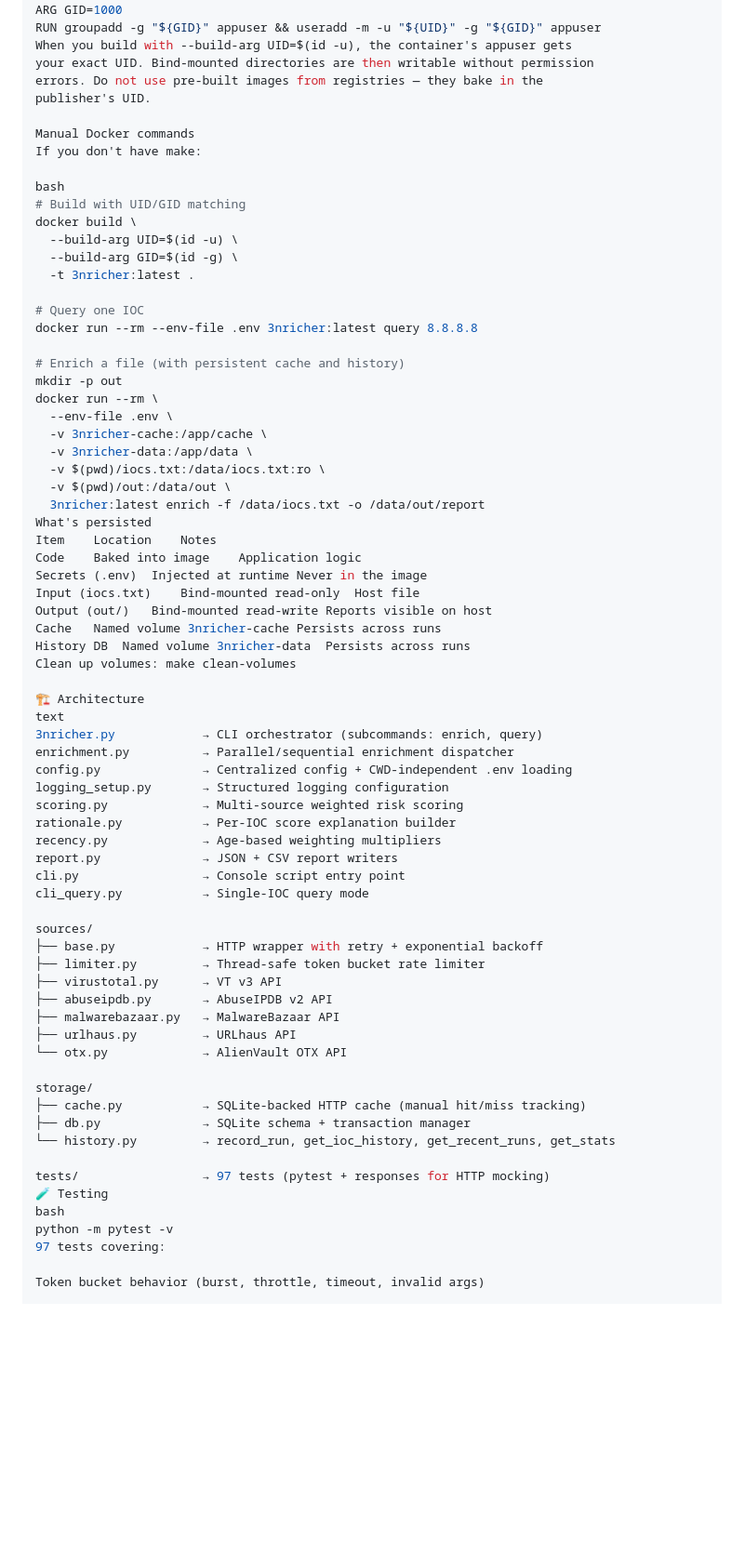
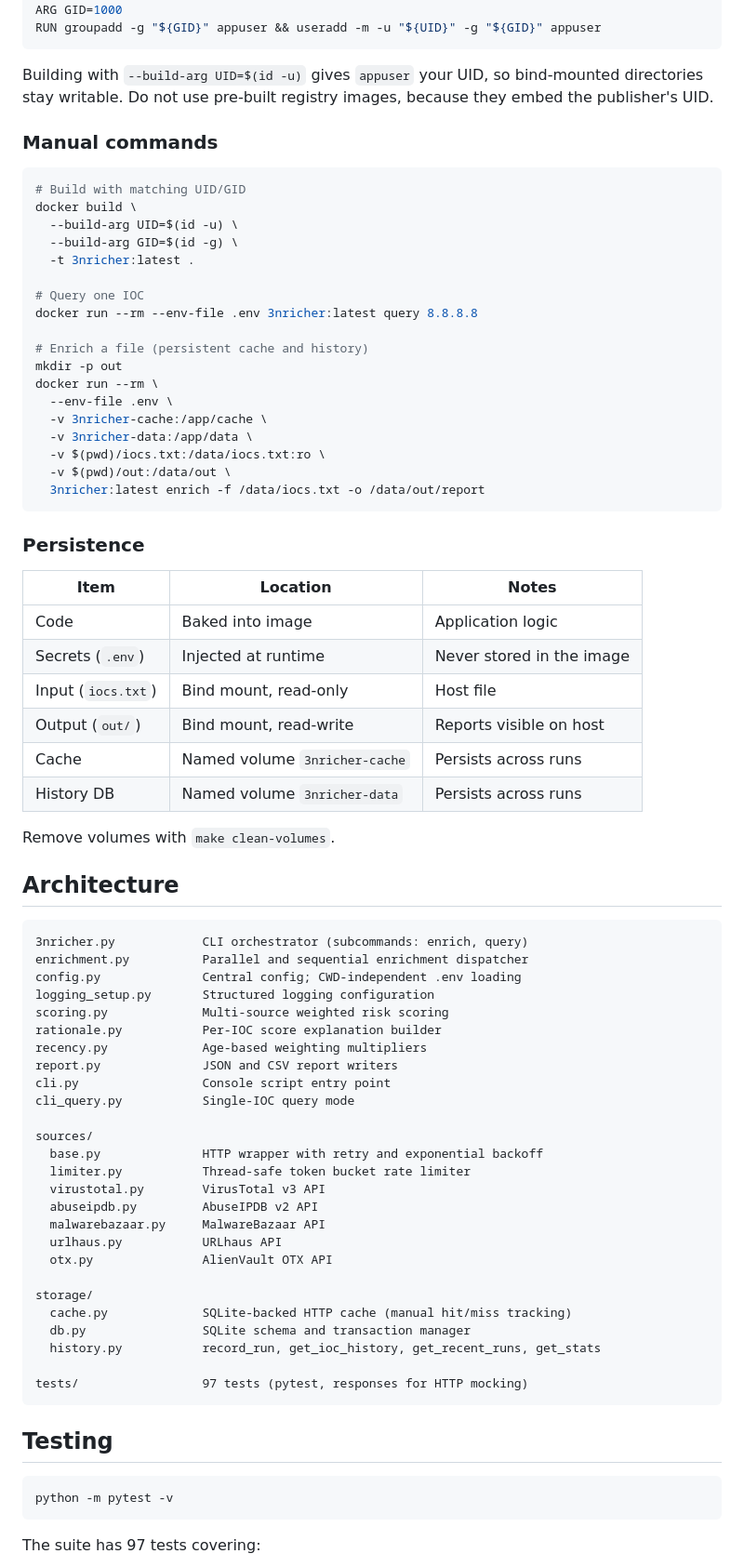
Before and after one commit to Tw0side/3nricher, a Markdown page: README.md, the part around one of its changes. Shown at 93% size. Drawn GitHub-style; blank space fills up the shorter version.

Commit message:
Revise README for clarity and additional details
Updated README to enhance clarity and structure, added sections on API keys, usage examples, and Docker instructions.

````diff
--- a/README.md
+++ b/README.md
@@ -270,16 +300,14 @@ dockerfile
 ARG UID=1000
 ARG GID=1000
 RUN groupadd -g "${GID}" appuser && useradd -m -u "${UID}" -g "${GID}" appuser
-When you build with --build-arg UID=$(id -u), the container's appuser gets
-your exact UID. Bind-mounted directories are then writable without permission
-errors. Do not use pre-built images from registries — they bake in the
-publisher's UID.
+```
 
-Manual Docker commands
-If you don't have make:
+Building with `--build-arg UID=$(id -u)` gives `appuser` your UID, so bind-mounted directories stay writable. Do not use pre-built registry images, because they embed the publisher's UID.
 
-bash
-# Build with UID/GID matching
+### Manual commands
+
+```bash
+# Build with matching UID/GID
 docker build \
   --build-arg UID=$(id -u) \
   --build-arg GID=$(id -g) \
@@ -288,7 +316,7 @@ docker build \
 # Query one IOC
 docker run --rm --env-file .env 3nricher:latest query 8.8.8.8
 
-# Enrich a file (with persistent cache and history)
+# Enrich a file (persistent cache and history)
 mkdir -p out
 docker run --rm \
   --env-file .env \
@@ -297,48 +325,57 @@ docker run --rm \
   -v $(pwd)/iocs.txt:/data/iocs.txt:ro \
   -v $(pwd)/out:/data/out \
   3nricher:latest enrich -f /data/iocs.txt -o /data/out/report
-What's persisted
-Item	Location	Notes
-Code	Baked into image	Application logic
-Secrets (.env)	Injected at runtime	Never in the image
-Input (iocs.txt)	Bind-mounted read-only	Host file
-Output (out/)	Bind-mounted read-write	Reports visible on host
-Cache	Named volume 3nricher-cache	Persists across runs
-History DB	Named volume 3nricher-data	Persists across runs
-Clean up volumes: make clean-volumes
+```
 
-🏗️ Architecture
-text
-3nricher.py            → CLI orchestrator (subcommands: enrich, query)
-enrichment.py          → Parallel/sequential enrichment dispatcher
-config.py              → Centralized config + CWD-independent .env loading
-logging_setup.py       → Structured logging configuration
-scoring.py             → Multi-source weighted risk scoring
-rationale.py           → Per-IOC score explanation builder
-recency.py             → Age-based weighting multipliers
-report.py              → JSON + CSV report writers
-cli.py                 → Console script entry point
-cli_query.py           → Single-IOC query mode
+### Persistence
+
+| Item | Location | Notes |
+|------|----------|-------|
+| Code | Baked into image | Application logic |
+| Secrets (`.env`) | Injected at runtime | Never stored in the image |
+| Input (`iocs.txt`) | Bind mount, read-only | Host file |
+| Output (`out/`) | Bind mount, read-write | Reports visible on host |
+| Cache | Named volume `3nricher-cache` | Persists across runs |
+| History DB | Named volume `3nricher-data` | Persists across runs |
+
+Remove volumes with `make clean-volumes`.
+
+## Architecture
+
+```text
+3nricher.py            CLI orchestrator (subcommands: enrich, query)
+enrichment.py          Parallel and sequential enrichment dispatcher
+config.py              Central config; CWD-independent .env loading
+logging_setup.py       Structured logging configuration
+scoring.py             Multi-source weighted risk scoring
+rationale.py           Per-IOC score explanation builder
+recency.py             Age-based weighting multipliers
+report.py              JSON and CSV report writers
+cli.py                 Console script entry point
+cli_query.py           Single-IOC query mode
 
 sources/
-├── base.py            → HTTP wrapper with retry + exponential backoff
-├── limiter.py         → Thread-safe token bucket rate limiter
-├── virustotal.py      → VT v3 API
-├── abuseipdb.py       → AbuseIPDB v2 API
-├── malwarebazaar.py   → MalwareBazaar API
-├── urlhaus.py         → URLhaus API
-└── otx.py             → AlienVault OTX API
+  base.py              HTTP wrapper with retry and exponential backoff
+  limiter.py           Thread-safe token bucket rate limiter
+  virustotal.py        VirusTotal v3 API
+  abuseipdb.py         AbuseIPDB v2 API
+  malwarebazaar.py     MalwareBazaar API
+  urlhaus.py           URLhaus API
+  otx.py               AlienVault OTX API
 
 storage/
-├── cache.py           → SQLite-backed HTTP cache (manual hit/miss tracking)
-├── db.py              → SQLite schema + transaction manager
-└── history.py         → record_run, get_ioc_history, get_recent_runs, get_stats
+  cache.py             SQLite-backed HTTP cache (manual hit/miss tracking)
+  db.py                SQLite schema and transaction manager
+  history.py           record_run, get_ioc_history, get_recent_runs, get_stats
 
-tests/                 → 97 tests (pytest + responses for HTTP mocking)
-🧪 Testing
-bash
+tests/                 97 tests (pytest, responses for HTTP mocking)
+```
+
+## Testing
+
+```bash
 python -m pytest -v
-97 tests covering:
+```
 
-Token bucket behavior (burst, throttle, timeout, invalid args)
+The suite has 97 tests covering:
 
````
Also changed, not shown: other parts of README.md (+266 -276 lines).
